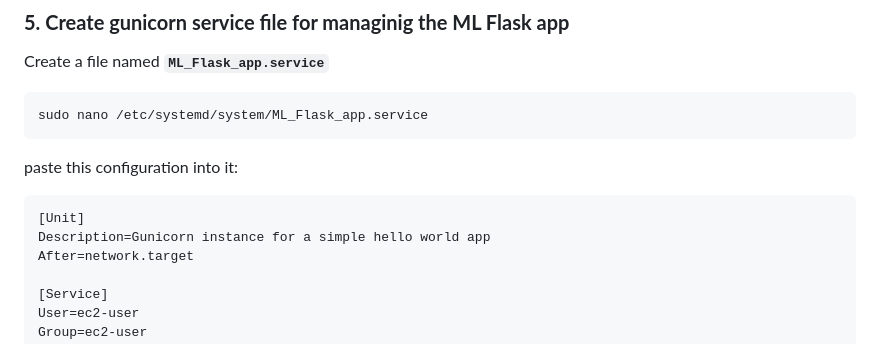
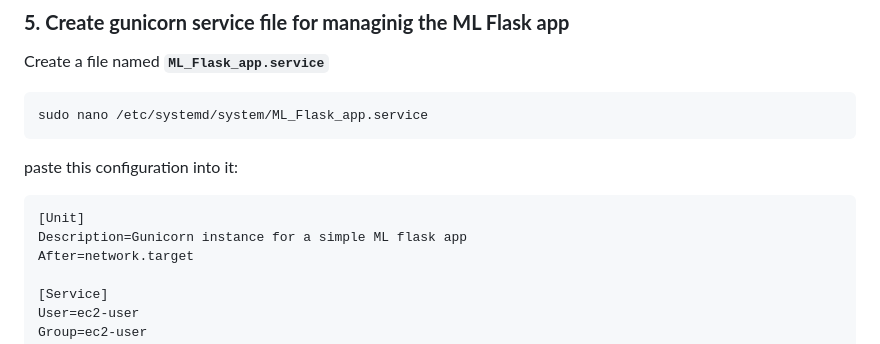
Before and after one commit to Baraa-Rayed/ML_Flask_app, a Markdown page: README.md, the part around the change. Drawn GitHub-style.

Commit message:
tutorial

````diff
--- a/README.md
+++ b/README.md
@@ -104,7 +104,7 @@ paste this configuration into it:
 
 ```
 [Unit]
-Description=Gunicorn instance for a simple hello world app
+Description=Gunicorn instance for a simple ML flask app
 After=network.target
 
 [Service]
````
